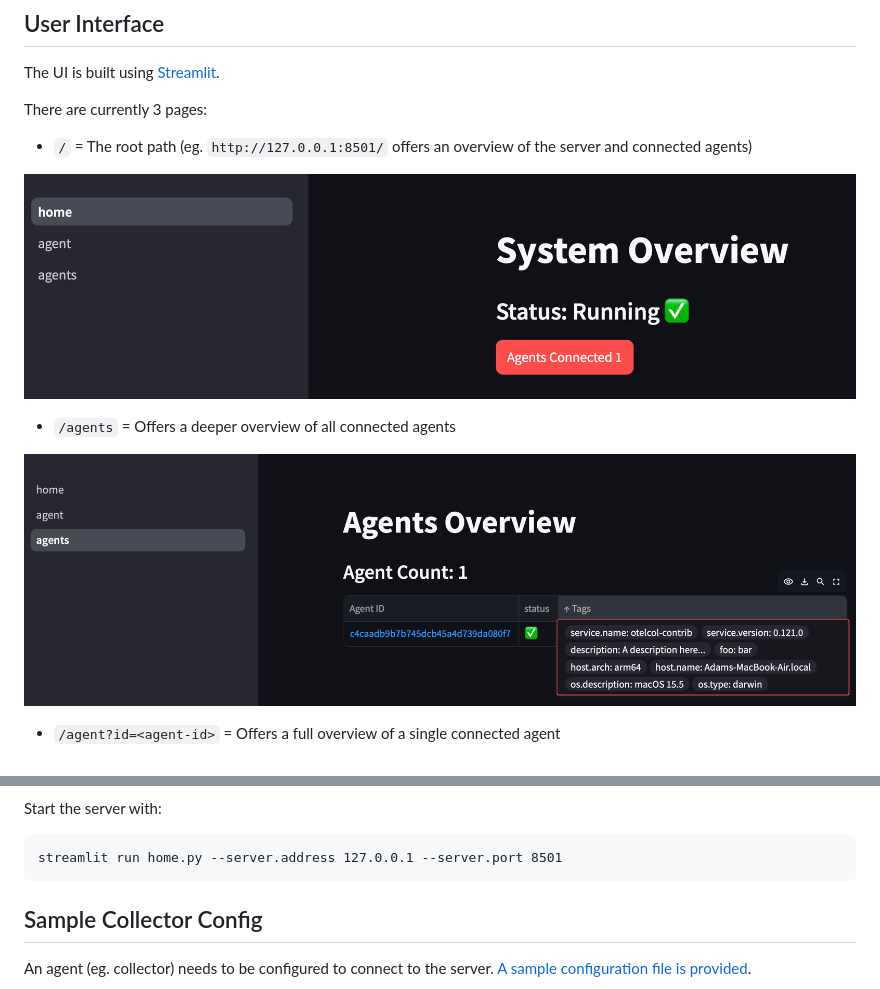
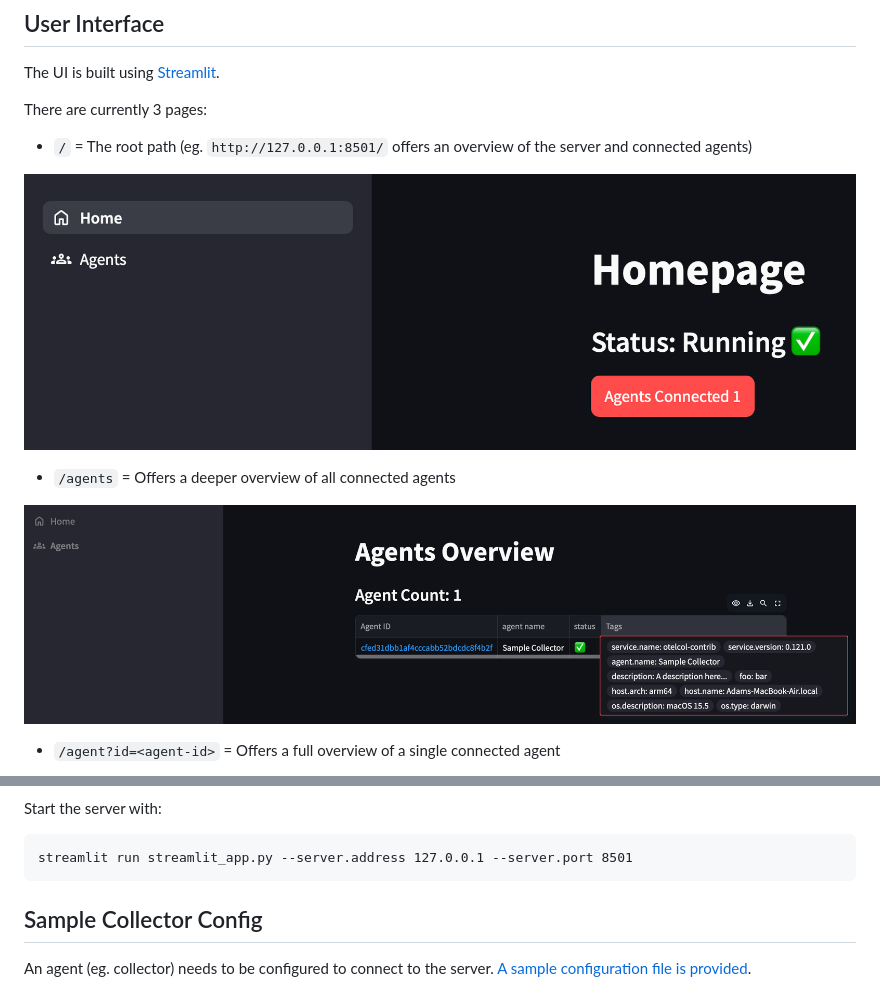
Before and after one commit to agardnerIT/opamp-server-py, a Markdown page: README.md, 2 parts joined by grey strips. Rendered like a GitHub page; pictures changed too: assets/agents.png, assets/homepage.png (added), assets/root.png (deleted).

````diff
--- a/README.md
+++ b/README.md
@@ -29,7 +29,7 @@ There are currently 3 pages:
 
 * `/` = The root path (eg. `http://127.0.0.1:8501/` offers an overview of the server and connected agents)
 
-![homepage page image](assets/root.png)
+![homepage page image](assets/homepage.png)
 
 * `/agents` = Offers a deeper overview of all connected agents
 
@@ -42,7 +42,7 @@ There are currently 3 pages:
 Start the server with:
 
 ```
-streamlit run home.py --server.address 127.0.0.1 --server.port 8501
+streamlit run streamlit_app.py --server.address 127.0.0.1 --server.port 8501
 ```
 
 ## Sample Collector Config
````
Also changed, not shown: 1 other file.
